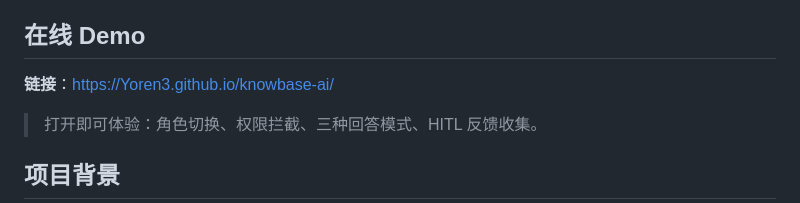
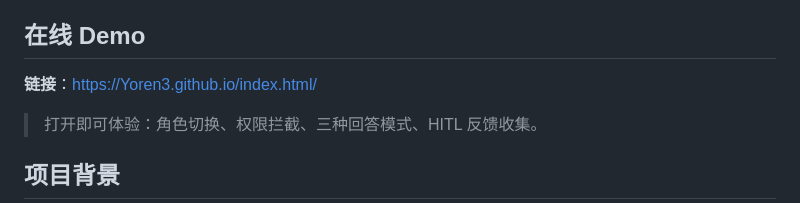
Before and after one commit to Yoren3/knowbase-ai, a Markdown page: README.md, the part around the change. Drawn GitHub-style.

```diff
--- a/README.md
+++ b/README.md
@@ -5,7 +5,7 @@
 
 ## 在线 Demo
 
-**链接**：[https://Yoren3.github.io/knowbase-ai/](https://你的用户名.github.io/knowbase-ai/)
+**链接**：[https://Yoren3.github.io/index.html/](https://你的用户名.github.io/knowbase-ai/)
 
 > 打开即可体验：角色切换、权限拦截、三种回答模式、HITL 反馈收集。
 
```
